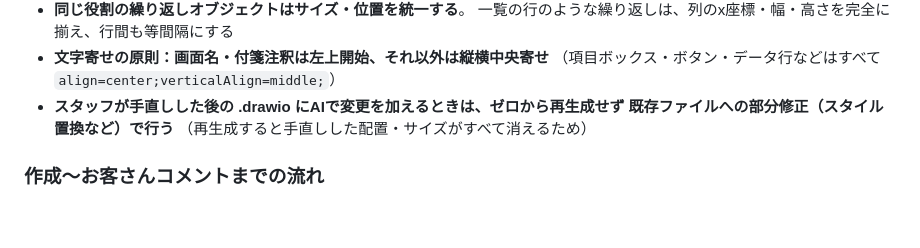
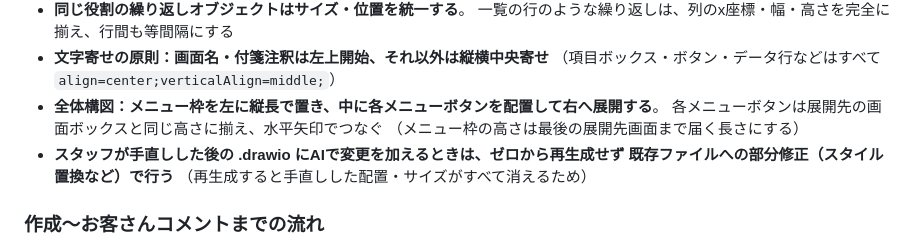
Before and after one commit to bizsysMKT/bizsys-pj, a Markdown page: docs/consultation-flow.md, the part around the change. Drawn GitHub-style; blank space fills up the shorter version.

Commit message:
【改善】作図ルールに左縦長メニュー枠から右へ展開する全体構図を追記
Co-Authored-By: Claude Fable 5 <noreply@anthropic.com>

```diff
--- a/docs/consultation-flow.md
+++ b/docs/consultation-flow.md
@@ -122,6 +122,9 @@
   一覧の行のような繰り返しは、列のx座標・幅・高さを完全に揃え、行間も等間隔にする
 - **文字寄せの原則：画面名・付箋注釈は左上開始、それ以外は縦横中央寄せ**
   （項目ボックス・ボタン・データ行などはすべて `align=center;verticalAlign=middle;`）
+- **全体構図：メニュー枠を左に縦長で置き、中に各メニューボタンを配置して右へ展開する**。
+  各メニューボタンは展開先の画面ボックスと同じ高さに揃え、水平矢印でつなぐ
+  （メニュー枠の高さは最後の展開先画面まで届く長さにする）
 - **スタッフが手直しした後の .drawio にAIで変更を加えるときは、ゼロから再生成せず
   既存ファイルへの部分修正（スタイル置換など）で行う**
   （再生成すると手直しした配置・サイズがすべて消えるため）
```
